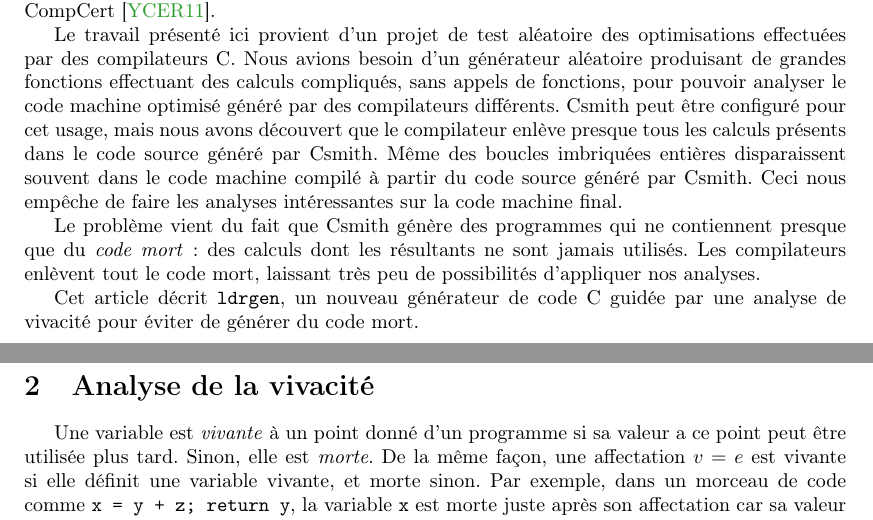
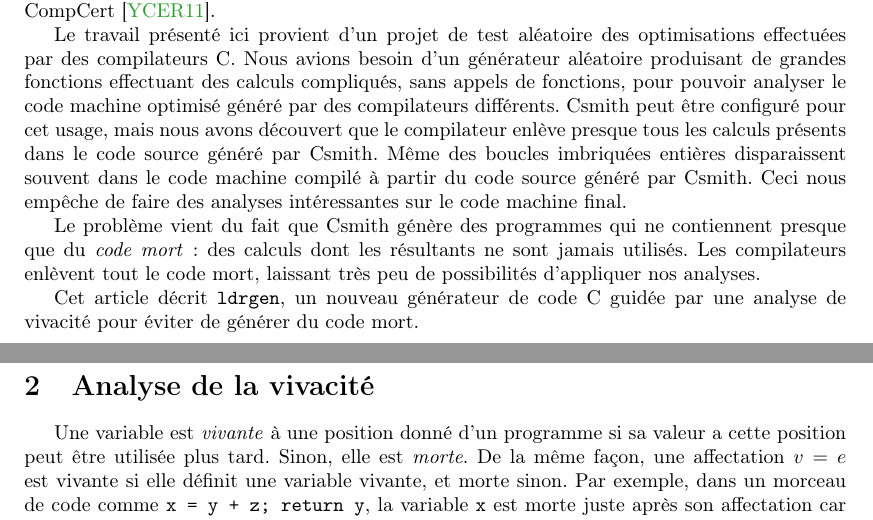
Before and after one commit to gergo-/lopstr2017, a LaTeX paper (jfla2018.tex): two parts of pages 1 and 2 of 6, joined at a grey line, cut so that both start at the same text. Compiled offline with pdfLaTeX.

Commit message:
Petites corrections

```diff
--- a/jfla2018.tex
+++ b/jfla2018.tex
@@ -122,8 +122,8 @@ compilateurs différents. Csmith peut être configuré pour cet usage, mais
 nous avons découvert que le compilateur enlève presque tous les calculs
 présents dans le code source généré par Csmith. Même des boucles imbriquées entières
 disparaissent souvent dans le code machine compilé à partir du code source
-généré par Csmith. Ceci nous empêche de faire les analyses intéressantes sur
-la code machine final.
+généré par Csmith. Ceci nous empêche de faire des analyses intéressantes sur
+le code machine final.
 
 Le problème vient du fait que Csmith génère des programmes qui ne contiennent
 presque que du~\emph{code mort}~: des calculs dont les résultants ne sont
@@ -136,8 +136,8 @@ analyse de vivacité pour éviter de générer du code mort.
 
 \section{Analyse de la vivacité}
 
-Une variable est~\emph{vivante} à un point donné d'un programme si sa valeur a
-ce point peut être utilisée plus tard.
+Une variable est~\emph{vivante} à une position donné d'un programme si sa valeur a
+cette position peut être utilisée plus tard.
 % Gabriel: par "point", est-ce qu'on parle d'une position (statique) dans le code,
 % ou d'une étape de l'exécution (dynamique) du programme ? Dans le premier cas,
 % que veut dire "plus tard" ?
```
